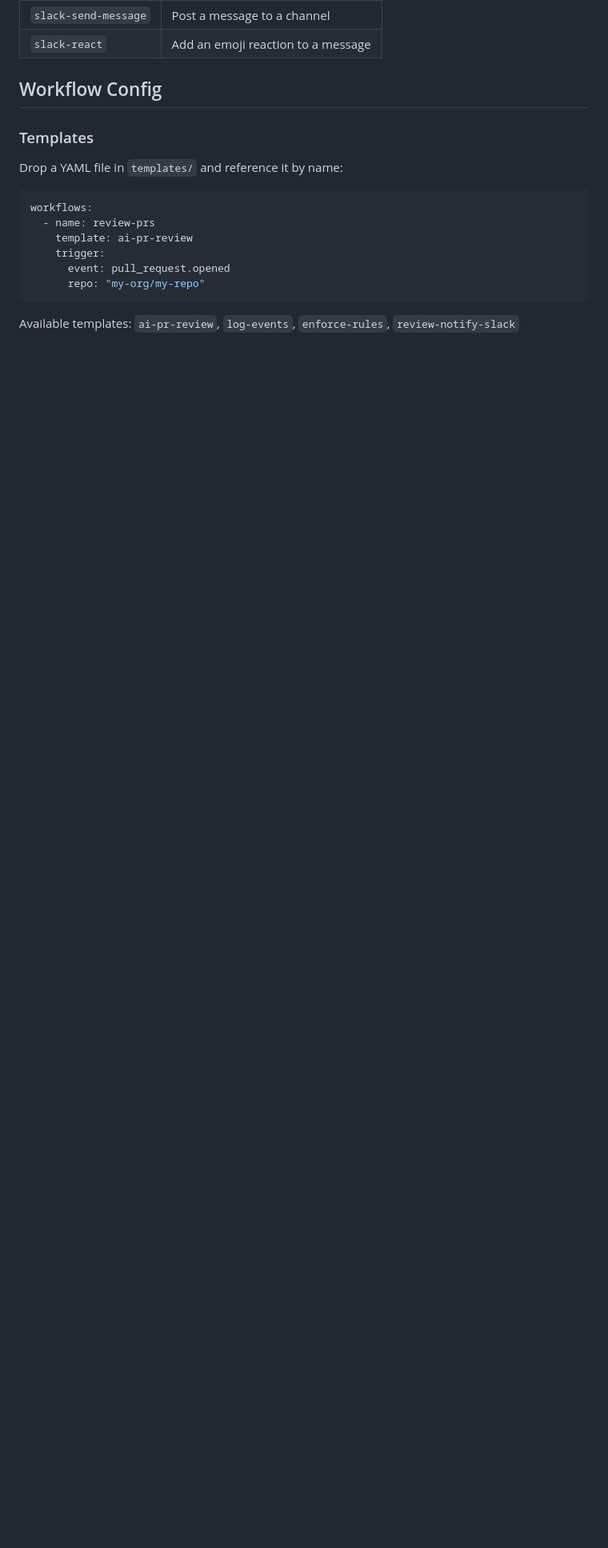
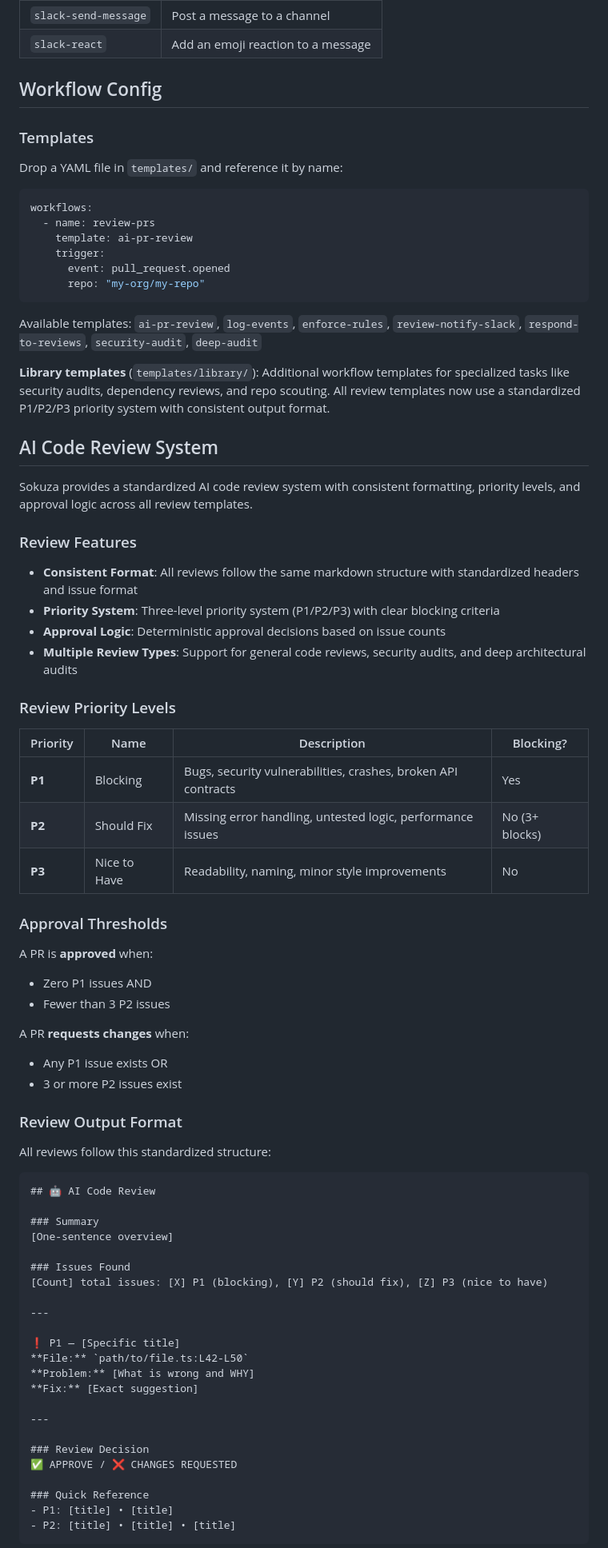
Before and after one commit to Tjemmmic/sokuza, a Markdown page: README.md, the part around one of its changes. Shown at 80% size. Drawn GitHub-style; blank space fills up the shorter version.

Commit message:
docs: document AI code review system and GitHub CLI integration
- Add comprehensive documentation for AI code review system with P1/P2/P3 priority levels
- Document approval thresholds and review decision logic
- Add GitHub CLI integration to integration table
- Document github-create-review action
- Add section on posting actual GitHub reviews with use_actual_review parameter

````diff
--- a/README.md
+++ b/README.md
@@ -86,4 +88,66 @@ workflows:
       repo: "my-org/my-repo"
 ```
 
-Available templates: `ai-pr-review`, `log-events`, `enforce-rules`, `review-notify-slack`
+Available templates: `ai-pr-review`, `log-events`, `enforce-rules`, `review-notify-slack`, `respond-to-reviews`, `security-audit`, `deep-audit`
+
+**Library templates** (`templates/library/`): Additional workflow templates for specialized tasks like security audits, dependency reviews, and repo scouting. All review templates now use a standardized P1/P2/P3 priority system with consistent output format.
+
+## AI Code Review System
+
+Sokuza provides a standardized AI code review system with consistent formatting, priority levels, and approval logic across all review templates.
+
+### Review Features
+
+- **Consistent Format**: All reviews follow the same markdown structure with standardized headers and issue format
+- **Priority System**: Three-level priority system (P1/P2/P3) with clear blocking criteria
+- **Approval Logic**: Deterministic approval decisions based on issue counts
+- **Multiple Review Types**: Support for general code reviews, security audits, and deep architectural audits
+
+### Review Priority Levels
+
+| Priority | Name | Description | Blocking? |
+|----------|------|-------------|------------|
+| **P1** | Blocking | Bugs, security vulnerabilities, crashes, broken API contracts | Yes |
+| **P2** | Should Fix | Missing error handling, untested logic, performance issues | No (3+ blocks) |
+| **P3** | Nice to Have | Readability, naming, minor style improvements | No |
+
+### Approval Thresholds
+
+A PR is **approved** when:
+- Zero P1 issues AND
+- Fewer than 3 P2 issues
+
+A PR **requests changes** when:
+- Any P1 issue exists OR
+- 3 or more P2 issues exist
+
+### Review Output Format
+
+All reviews follow this standardized structure:
+
+```markdown
+## 🤖 AI Code Review
+
+### Summary
+[One-sentence overview]
+
+### Issues Found
+[Count] total issues: [X] P1 (blocking), [Y] P2 (should fix), [Z] P3 (nice to have)
+
+---
+
+❗ P1 — [Specific title]
+**File:** `path/to/file.ts:L42-L50`
+**Problem:** [What is wrong and WHY]
+**Fix:** [Exact suggestion]
+
+---
+
+### Review Decision
+✅ APPROVE / ❌ CHANGES REQUESTED
+
+### Quick Reference
+- P1: [title] • [title]
+- P2: [title] • [title] • [title]
+```
+
````
Also changed, not shown: other parts of README.md (+18 -0 lines).
